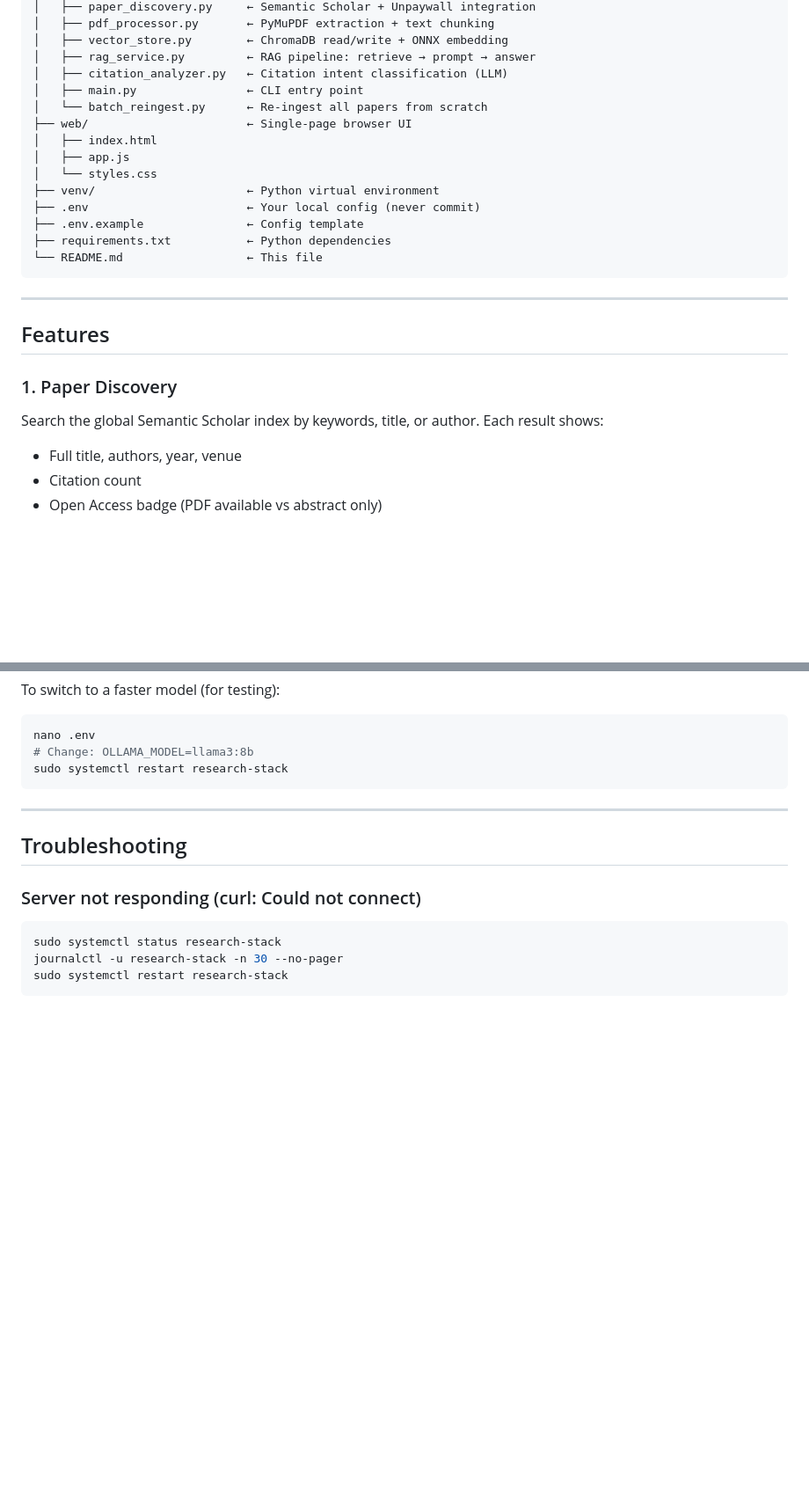
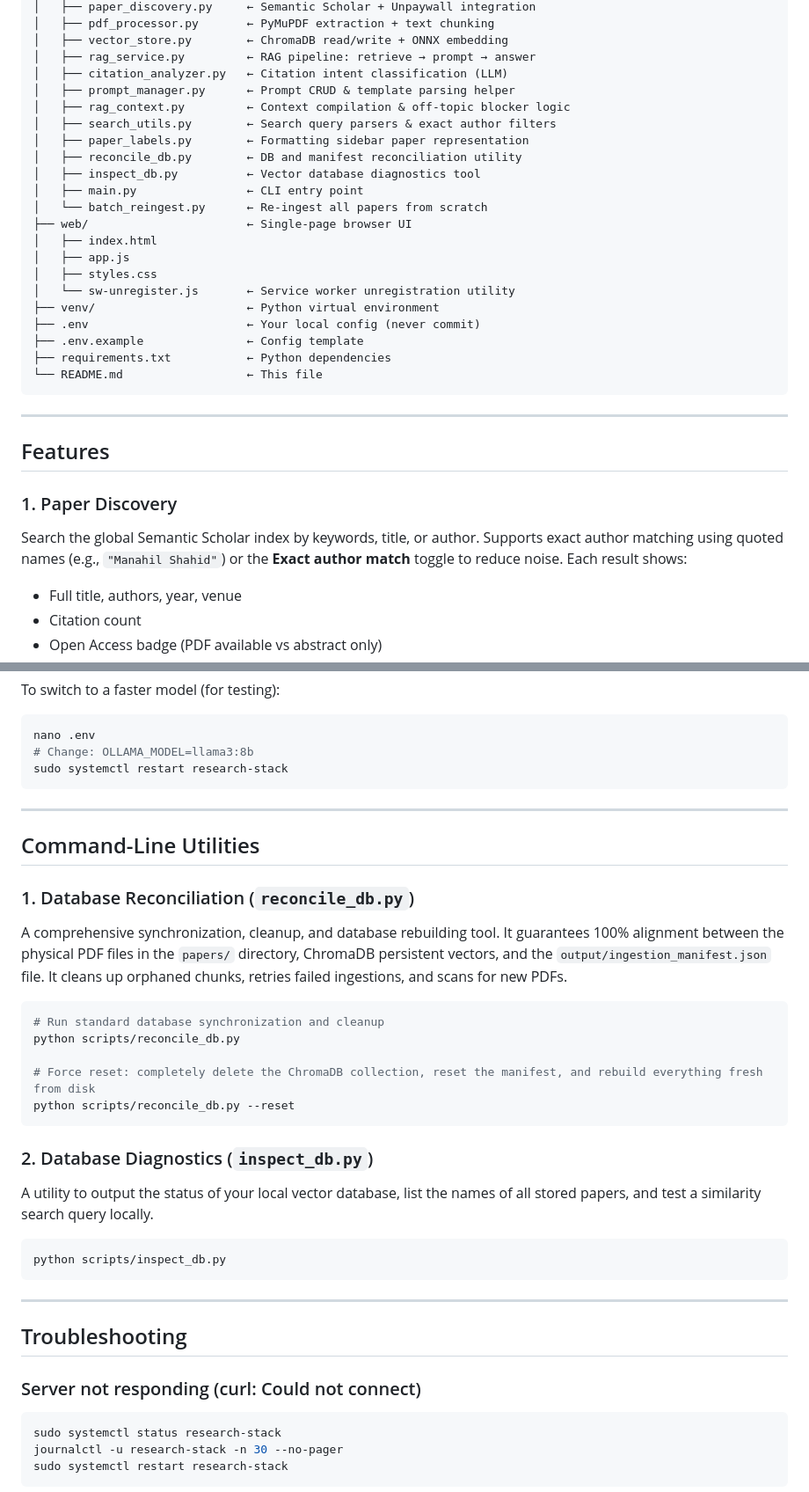
Before and after one commit to ManahilTSQ/ai-research-stack, a Markdown page: README.md, 2 parts joined by grey strips. Shown at 88% size. Rendered like a GitHub page; blank space fills up the shorter version.

````diff
--- a/README.md
+++ b/README.md
@@ -115,12 +120,19 @@ FastAPI Server (port 8000)                               │
 │   ├── vector_store.py        ← ChromaDB read/write + ONNX embedding
 │   ├── rag_service.py         ← RAG pipeline: retrieve → prompt → answer
 │   ├── citation_analyzer.py   ← Citation intent classification (LLM)
+│   ├── prompt_manager.py      ← Prompt CRUD & template parsing helper
+│   ├── rag_context.py         ← Context compilation & off-topic blocker logic
+│   ├── search_utils.py        ← Search query parsers & exact author filters
+│   ├── paper_labels.py        ← Formatting sidebar paper representation
+│   ├── reconcile_db.py        ← DB and manifest reconciliation utility
+│   ├── inspect_db.py          ← Vector database diagnostics tool
 │   ├── main.py                ← CLI entry point
 │   └── batch_reingest.py      ← Re-ingest all papers from scratch
 ├── web/                       ← Single-page browser UI
 │   ├── index.html
 │   ├── app.js
-│   └── styles.css
+│   ├── styles.css
+│   └── sw-unregister.js       ← Service worker unregistration utility
 ├── venv/                      ← Python virtual environment
 ├── .env                       ← Your local config (never commit)
 ├── .env.example               ← Config template
@@ -134,7 +146,7 @@ FastAPI Server (port 8000)                               │
 
 ### 1. Paper Discovery
 
-Search the global Semantic Scholar index by keywords, title, or author. Each result shows:
+Search the global Semantic Scholar index by keywords, title, or author. Supports exact author matching using quoted names (e.g., `"Manahil Shahid"`) or the **Exact author match** toggle to reduce noise. Each result shows:
 - Full title, authors, year, venue
 - Citation count
 - Open Access badge (PDF available vs abstract only)
@@ -520,6 +556,30 @@ sudo systemctl restart research-stack
 
 ---
 
+## Command-Line Utilities
+
+### 1. Database Reconciliation (`reconcile_db.py`)
+
+A comprehensive synchronization, cleanup, and database rebuilding tool. It guarantees 100% alignment between the physical PDF files in the `papers/` directory, ChromaDB persistent vectors, and the `output/ingestion_manifest.json` file. It cleans up orphaned chunks, retries failed ingestions, and scans for new PDFs.
+
+```bash
+# Run standard database synchronization and cleanup
+python scripts/reconcile_db.py
+
+# Force reset: completely delete the ChromaDB collection, reset the manifest, and rebuild everything fresh from disk
+python scripts/reconcile_db.py --reset
+```
+
+### 2. Database Diagnostics (`inspect_db.py`)
+
+A utility to output the status of your local vector database, list the names of all stored papers, and test a similarity search query locally.
+
+```bash
+python scripts/inspect_db.py
+```
+
+---
+
 ## Troubleshooting
 
 ### Server not responding (curl: Could not connect)
````
Also changed, not shown: other parts of README.md (+61 -32 lines).
